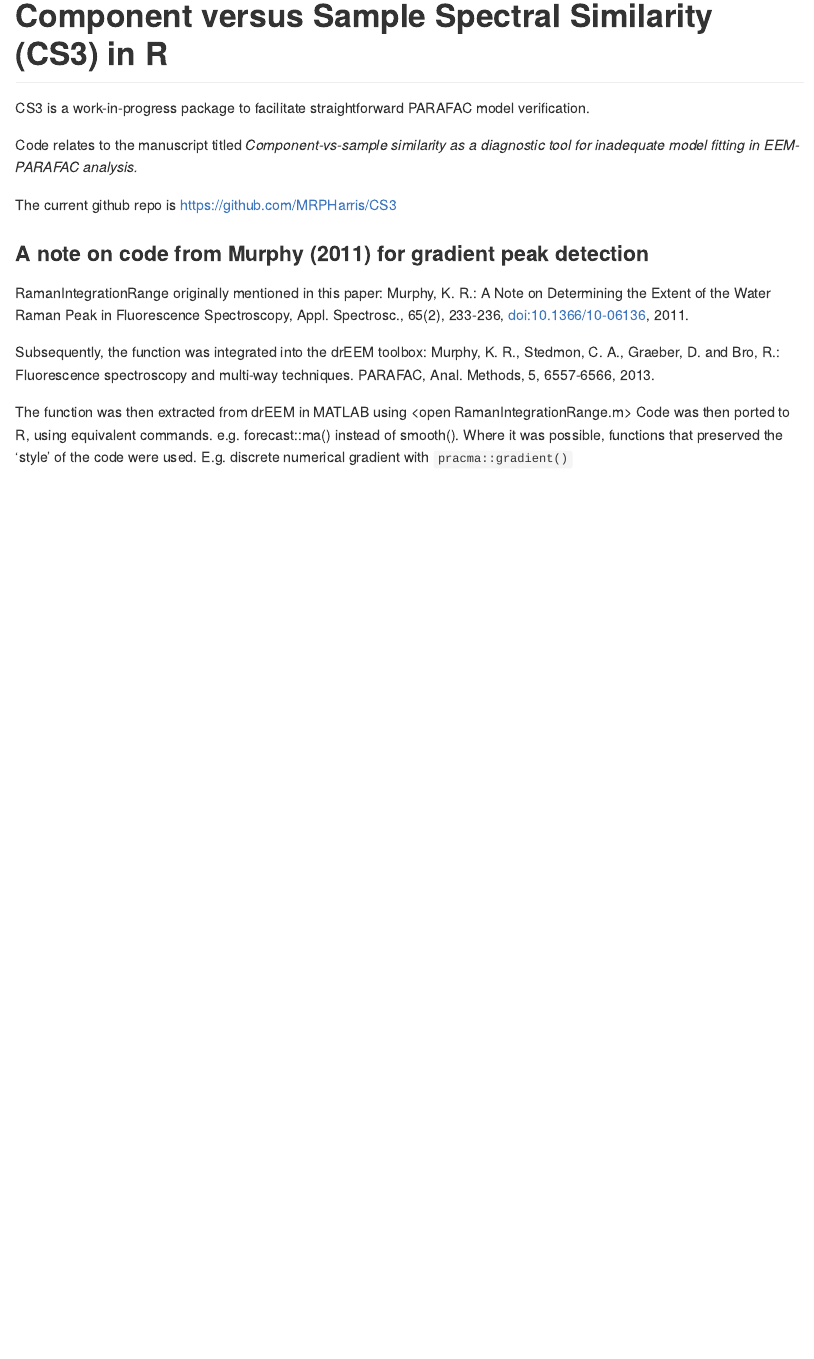
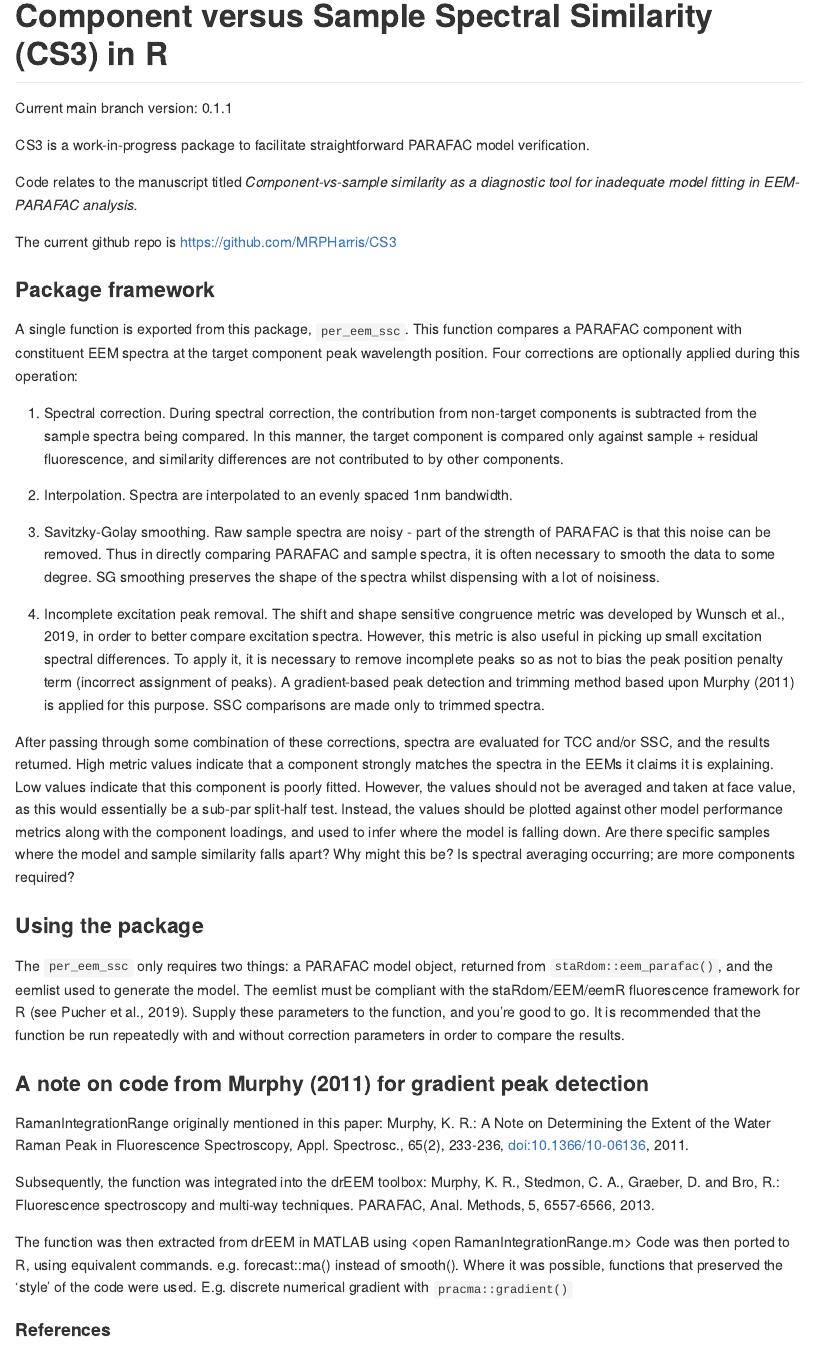
Before and after one commit to MRPHarris/CS3, an R Markdown document (README.Rmd): the page in a window 1100 px wide, from its top. The pictures show the output file README.md that the author committed with the source, drawn offline in the style of GitHub.

Commit message:
0.1.1 update

```diff
--- a/README.Rmd
+++ b/README.Rmd
@@ -4,11 +4,31 @@ output: github_document
 
 # Component versus Sample Spectral Similarity (CS3) in R
 
+Current main branch version: 0.1.1
+
 CS3 is a work-in-progress package to facilitate straightforward PARAFAC model verification.
 
 Code relates to the manuscript titled *Component-vs-sample similarity as a diagnostic tool for inadequate model fitting in EEM-PARAFAC analysis.*
 
 The current github repo is https://github.com/MRPHarris/CS3
+
+### Package framework
+
+A single function is exported from this package, `per_eem_ssc`. This function compares a PARAFAC component with constituent EEM spectra at the target component peak wavelength position. Four corrections are optionally applied during this operation:
+
+1) Spectral correction. During spectral correction, the contribution from non-target components is subtracted from the sample spectra being compared. In this manner, the target component is compared only against sample + residual fluorescence, and similarity differences are not contributed to by other components.
+
+2) Interpolation. Spectra are interpolated to an evenly spaced 1nm bandwidth.
+
+3) Savitzky-Golay smoothing. Raw sample spectra are noisy - part of the strength of PARAFAC is that this noise can be removed. Thus in directly comparing PARAFAC and sample spectra, it is often necessary to smooth the data to some degree. SG smoothing preserves the shape of the spectra whilst dispensing with a lot of noisiness.
+
+4) Incomplete excitation peak removal. The shift and shape sensitive congruence metric was developed by Wunsch et al., 2019, in order to better compare excitation spectra. However, this metric is also useful in picking up small excitation spectral differences. To apply it, it is necessary to remove incomplete peaks so as not to bias the peak position penalty term (incorrect assignment of peaks). A gradient-based peak detection and trimming method based upon Murphy (2011) is applied for this purpose. SSC comparisons are made only to trimmed spectra.
+
+After passing through some combination of these corrections, spectra are evaluated for TCC and/or SSC, and the results returned. High metric values indicate that a component strongly matches the spectra in the EEMs it claims it is explaining. Low values indicate that this component is poorly fitted. However, the values should not be averaged and taken at face value, as this would essentially be a sub-par split-half test. Instead, the values should be plotted against other model performance metrics along with the component loadings, and used to infer where the model is falling down. Are there specific samples where the model and sample similarity falls apart? Why might this be? Is spectral averaging occurring; are more components required?
+
+### Using the package
+
+The `per_eem_ssc` only requires two things: a PARAFAC model object, returned from `staRdom::eem_parafac()`, and the eemlist used to generate the model. The eemlist must be compliant with the staRdom/EEM/eemR fluorescence framework for R (see Pucher et al., 2019). Supply these parameters to the function, and you're good to go. It is recommended that the function be run repeatedly with and without correction parameters in order to compare the results.
 
 ### A note on code from Murphy (2011) for gradient peak detection
 
@@ -20,3 +40,6 @@ Murphy, K. R., Stedmon, C. A., Graeber, D. and Bro, R.: Fluorescence spectroscop
 
 The function was then extracted from drEEM in MATLAB using <open RamanIntegrationRange.m>
 Code was then ported to R, using equivalent commands. e.g. forecast::ma() instead of smooth(). Where it was possible, functions that preserved the 'style' of the code were used. E.g. discrete numerical gradient with `pracma::gradient()`
+
+
+#### References
```
Also changed, not shown: README.md, README.Rmd (6 more changed lines), 1 other file.
